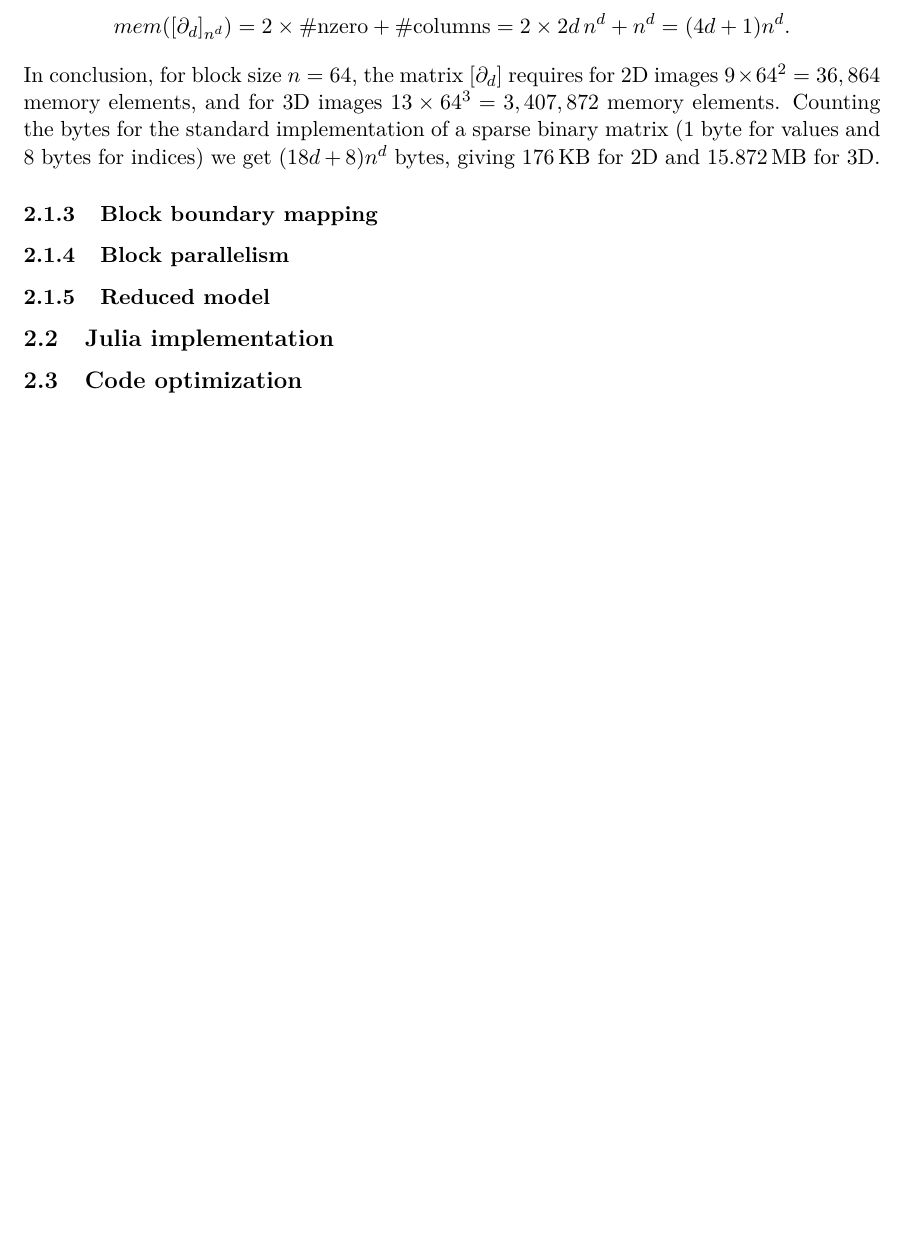
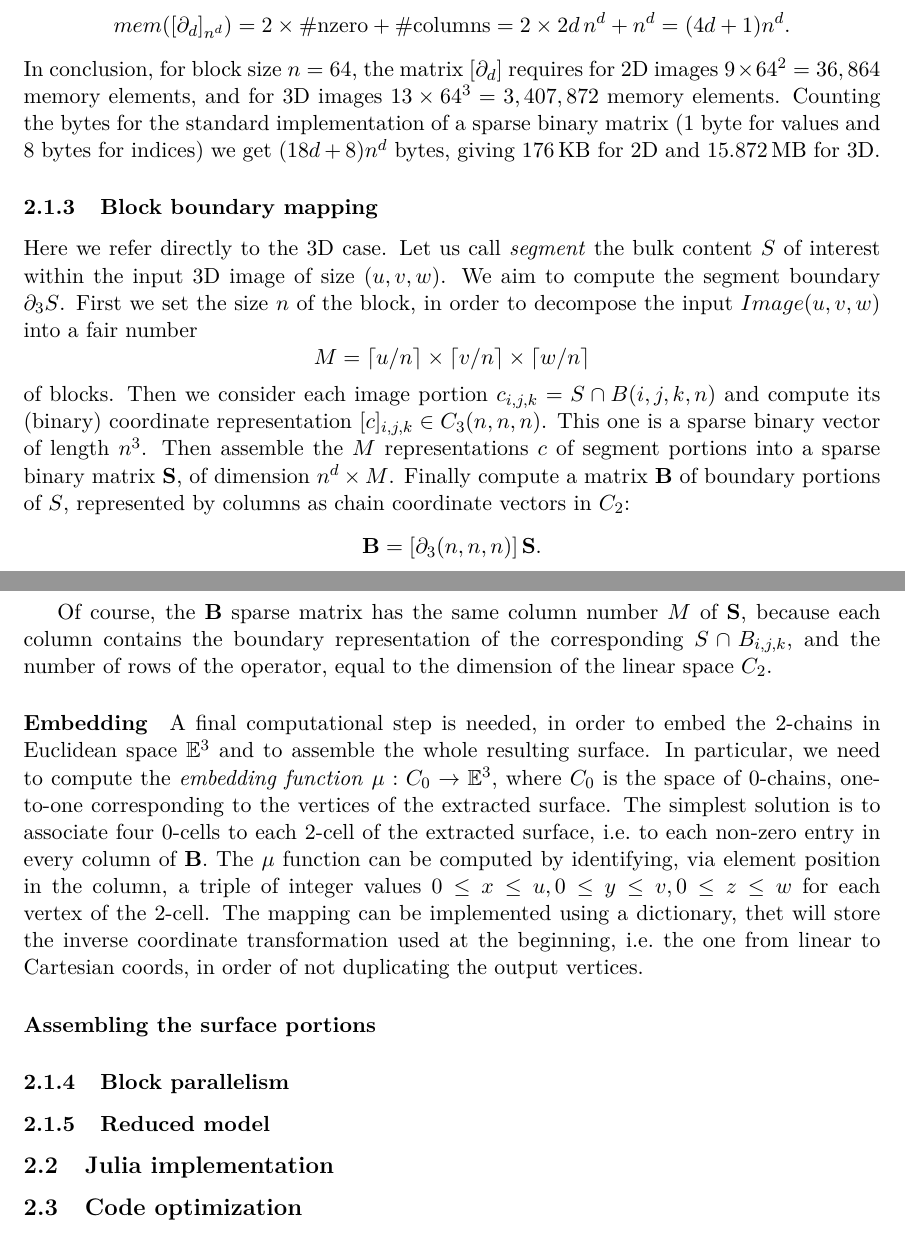
Before and after one commit to cvdlab/lar-surf, a LaTeX paper (src/main.tex, which reads src/filter.tex, src/macros.tex): part of page 6 of 8 before the commit and two parts of pages 6 and 7 of 9 after it, the two joined at a grey line, cut so that both start at the same text, the shorter picture padded with empty space. Compiled offline with pdfLaTeX.

Commit message:
update filter.tex file

```diff
--- a/src/filter.tex
+++ b/src/filter.tex
@@ -58,8 +58,23 @@ In conclusion, for block size $n=64$, the matrix $[\partial_d]$ requires for 2D
 
 \subsubsection{Block boundary mapping}\label{sec:bbbb}
 
+Here we refer directly to the 3D case.
+Let us call \emph{segment} the bulk content $S$ of interest within the input 3D image of size $(u,v,w)$. We aim to compute the segment boundary $\partial_3 S$.
+First we set the size $n$ of the block, in order to decompose the input $Image(u,v,w)$ into a fair number
+\[
+M = \ceil{u/n} \times \ceil{v/n} \times \ceil{w/n}
+\] of blocks.
+Then we consider each image portion $c_{i,j,k} = S\cap B(i,j,k,n)$ and compute its (binary) coordinate representation  $[c]_{i,j,k}\in C_3(n,n,n)$. This one is a sparse binary vector of length $n^3$. Then assemble the $M$ representations $c$ of segment portions into a sparse binary matrix $\T{S}$, of dimension $n^d \times M$. Finally compute a matrix $\T{B}$ of boundary portions of $S$, represented by columns as chain coordinate vectors in $C_2$:
+\[
+\T{B} = [\partial_3(n,n,n)]\, \T{S}.
+\]
 
+Of course, the $\T{B}$ sparse matrix has the same column number $M$ of $\T{S}$, because each column contains the boundary representation of the corresponding $S\cap B_{i,j,k}$, and the number of rows of the operator, equal to the dimension of the linear space $C_2$.
 
+\paragraph{Embedding}
+A final computational step is needed, in order to embed the 2-chains in Euclidean space $\E^3$ and to assemble the whole resulting surface. In particular, we need to compute the \emph{embedding function} $\mu : C_0 \to \E^3$, where $C_0$ is the space of 0-chains, one-to-one corresponding to the vertices of the extracted surface. The simplest solution is to associate  four 0-cells to each 2-cell of the extracted surface, i.e.~to each non-zero entry in every column of \T{B}.  The $\mu$ function  can be computed by identifying, via  element position in the column, a triple of integer values $0\leq x\leq u, 0\leq y\leq v, 0\leq z\leq w$ for each vertex of the 2-cell.  The mapping can be implemented using a dictionary, thet will store the inverse coordinate transformation used at the beginning, i.e.~the one from linear to Cartesian coords, in order of not duplicating the output vertices.
+
+\paragraph{Assembling the surface portions}
 
 
 \subsubsection{Block parallelism}\label{sec:bbbb}
--- a/src/macros.tex
+++ b/src/macros.tex
@@ -21,4 +21,6 @@
 \def\cone{\mbox{\rm cone}\,}
 \def\conv{\mbox{\rm conv}\,}
 
+\newcommand{\floor}[1]{\left\lfloor #1 \right\rfloor}
+\newcommand{\ceil}[1]{\left\lceil #1 \right\rceil}
 %----macros end-----------------------------------------------------------------------------------
```
Also changed, not shown: src/main.pdf, src/filter.tex (4 more changed lines).
